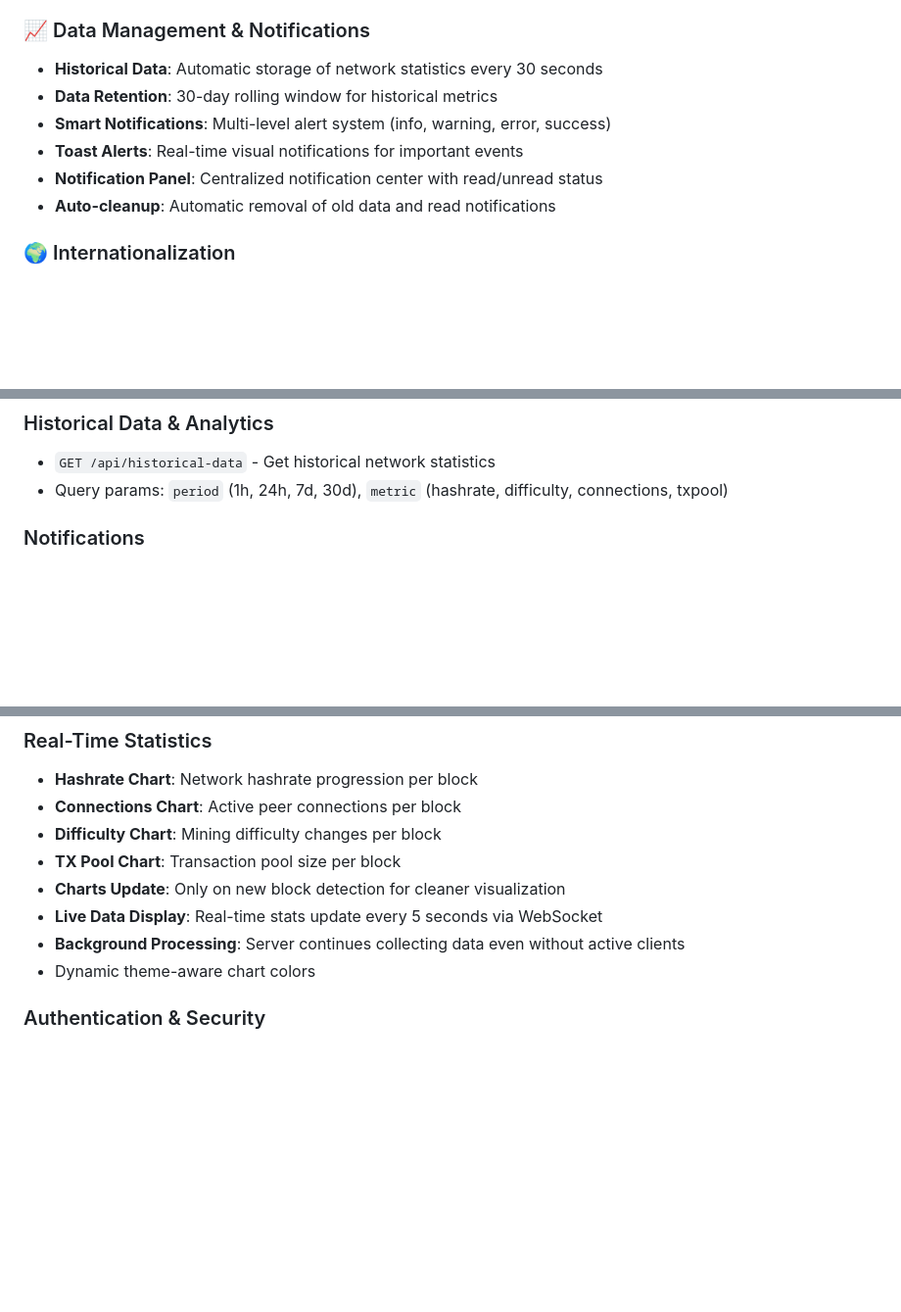
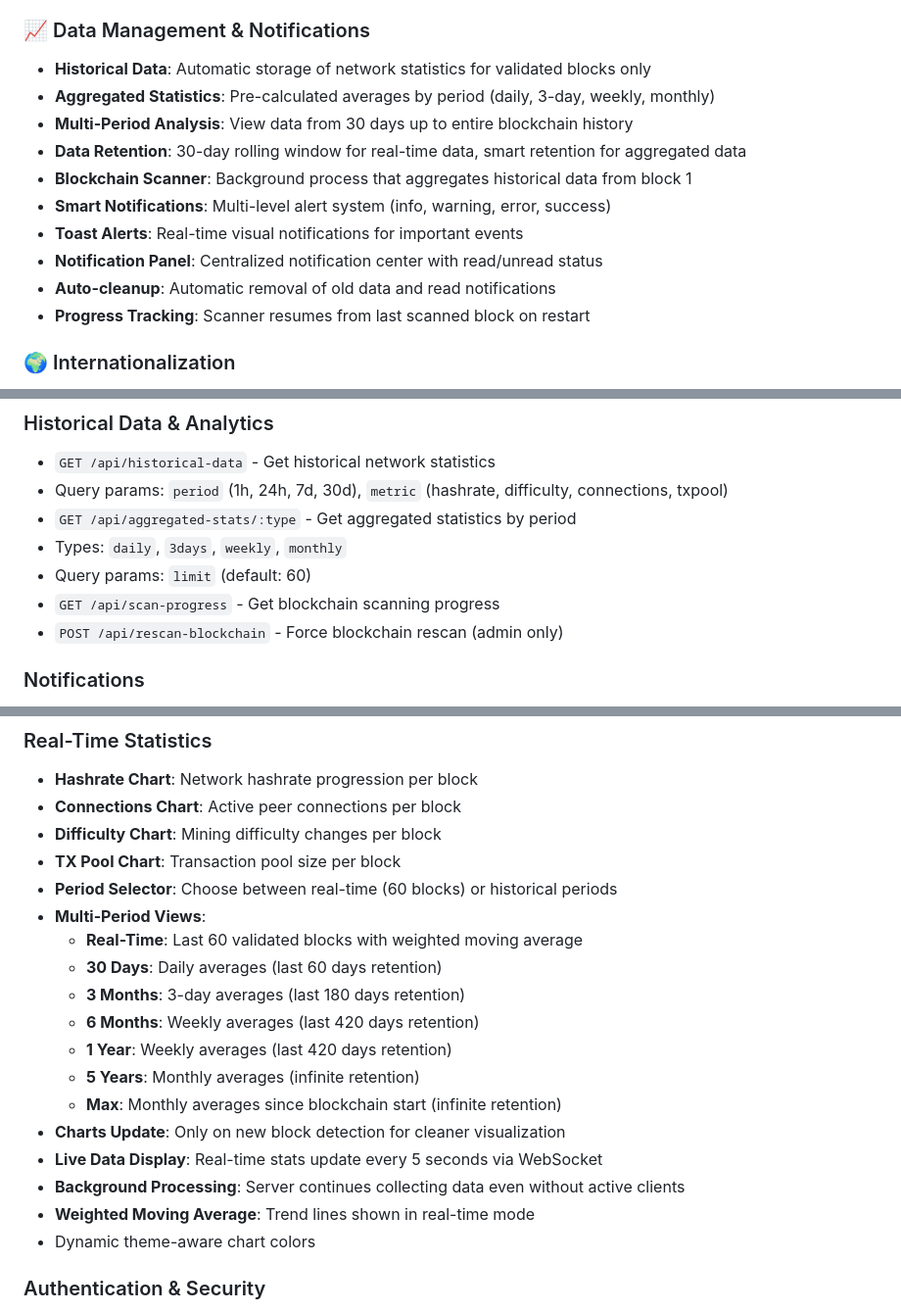
Before and after one commit to R-Caser/Monero-RPC-Dashboard, a Markdown page: README.md, 3 parts joined by grey strips. Shown at 98% size. Rendered like a GitHub page; blank space fills up the shorter version.

Commit message:
Update README with aggregated statistics features

```diff
--- a/README.md
+++ b/README.md
@@ -37,12 +40,16 @@ A comprehensive web application for managing and monitoring Monero nodes through
 - **Login Modal**: Clean authentication interface with logout functionality
 
 ### 📈 Data Management & Notifications
-- **Historical Data**: Automatic storage of network statistics every 30 seconds
-- **Data Retention**: 30-day rolling window for historical metrics
+- **Historical Data**: Automatic storage of network statistics for validated blocks only
+- **Aggregated Statistics**: Pre-calculated averages by period (daily, 3-day, weekly, monthly)
+- **Multi-Period Analysis**: View data from 30 days up to entire blockchain history
+- **Data Retention**: 30-day rolling window for real-time data, smart retention for aggregated data
+- **Blockchain Scanner**: Background process that aggregates historical data from block 1
 - **Smart Notifications**: Multi-level alert system (info, warning, error, success)
 - **Toast Alerts**: Real-time visual notifications for important events
 - **Notification Panel**: Centralized notification center with read/unread status
 - **Auto-cleanup**: Automatic removal of old data and read notifications
+- **Progress Tracking**: Scanner resumes from last scanned block on restart
 
 ### 🌍 Internationalization
 - **Multi-language Support**: Italian and English with easy extensibility
@@ -186,6 +193,11 @@ Monero-RPC-Dashboard/
 ### Historical Data & Analytics
 - `GET /api/historical-data` - Get historical network statistics
 - Query params: `period` (1h, 24h, 7d, 30d), `metric` (hashrate, difficulty, connections, txpool)
+- `GET /api/aggregated-stats/:type` - Get aggregated statistics by period
+- Types: `daily`, `3days`, `weekly`, `monthly`
+- Query params: `limit` (default: 60)
+- `GET /api/scan-progress` - Get blockchain scanning progress
+- `POST /api/rescan-blockchain` - Force blockchain rescan (admin only)
 
 ### Notifications
 - `GET /api/notifications` - Get all notifications
@@ -215,9 +227,19 @@ Monero-RPC-Dashboard/
 - **Connections Chart**: Active peer connections per block
 - **Difficulty Chart**: Mining difficulty changes per block
 - **TX Pool Chart**: Transaction pool size per block
+- **Period Selector**: Choose between real-time (60 blocks) or historical periods
+- **Multi-Period Views**:
+  - **Real-Time**: Last 60 validated blocks with weighted moving average
+  - **30 Days**: Daily averages (last 60 days retention)
+  - **3 Months**: 3-day averages (last 180 days retention)
+  - **6 Months**: Weekly averages (last 420 days retention)
+  - **1 Year**: Weekly averages (last 420 days retention)
+  - **5 Years**: Monthly averages (infinite retention)
+  - **Max**: Monthly averages since blockchain start (infinite retention)
 - **Charts Update**: Only on new block detection for cleaner visualization
 - **Live Data Display**: Real-time stats update every 5 seconds via WebSocket
 - **Background Processing**: Server continues collecting data even without active clients
+- **Weighted Moving Average**: Trend lines shown in real-time mode
 - Dynamic theme-aware chart colors
 
 ### Authentication & Security
```
Also changed, not shown: other parts of README.md (+8 -2 lines).
